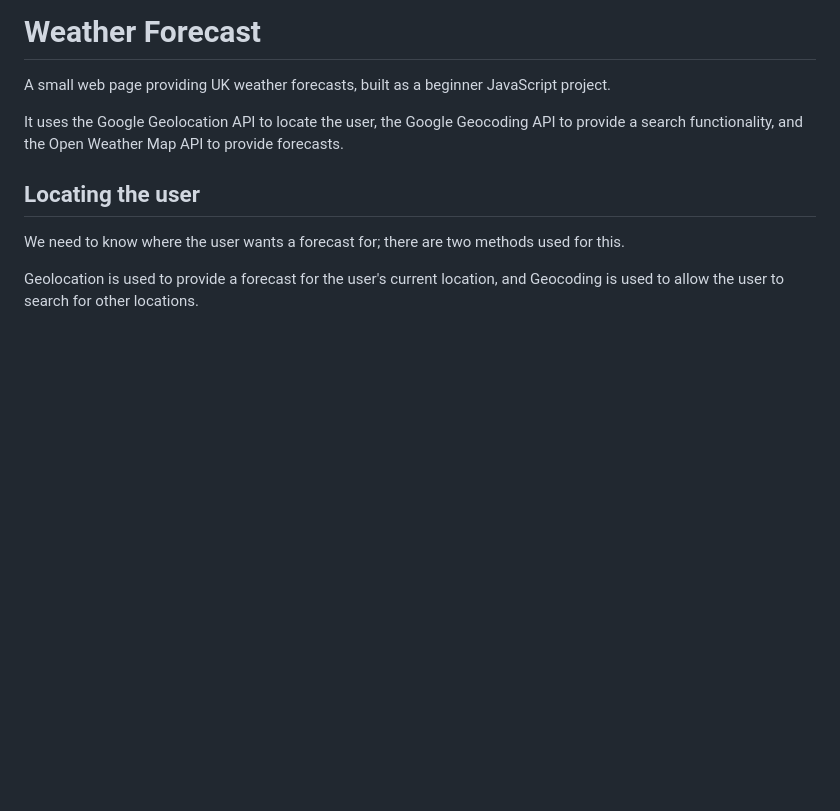
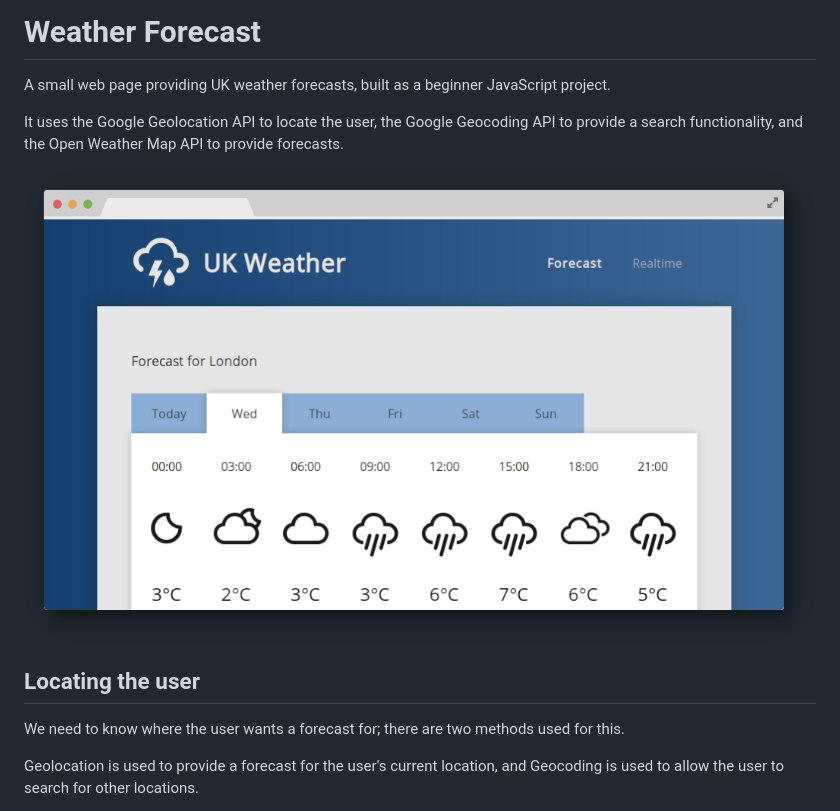
Before and after one commit to adamrutter/uk-weather-forecast, a Markdown page: README.md, the part around the change. Drawn GitHub-style; pictures changed too: example.png (added); blank space fills up the shorter version.

Commit message:
Added example image

```diff
--- a/README.md
+++ b/README.md
@@ -3,6 +3,8 @@
 A small web page providing UK weather forecasts, built as a beginner JavaScript project.
 
 It uses the Google Geolocation API to locate the user, the Google Geocoding API to provide a search functionality, and the Open Weather Map API to provide forecasts.
+
+![](example.png)
 
 ## Locating the user
 
```
